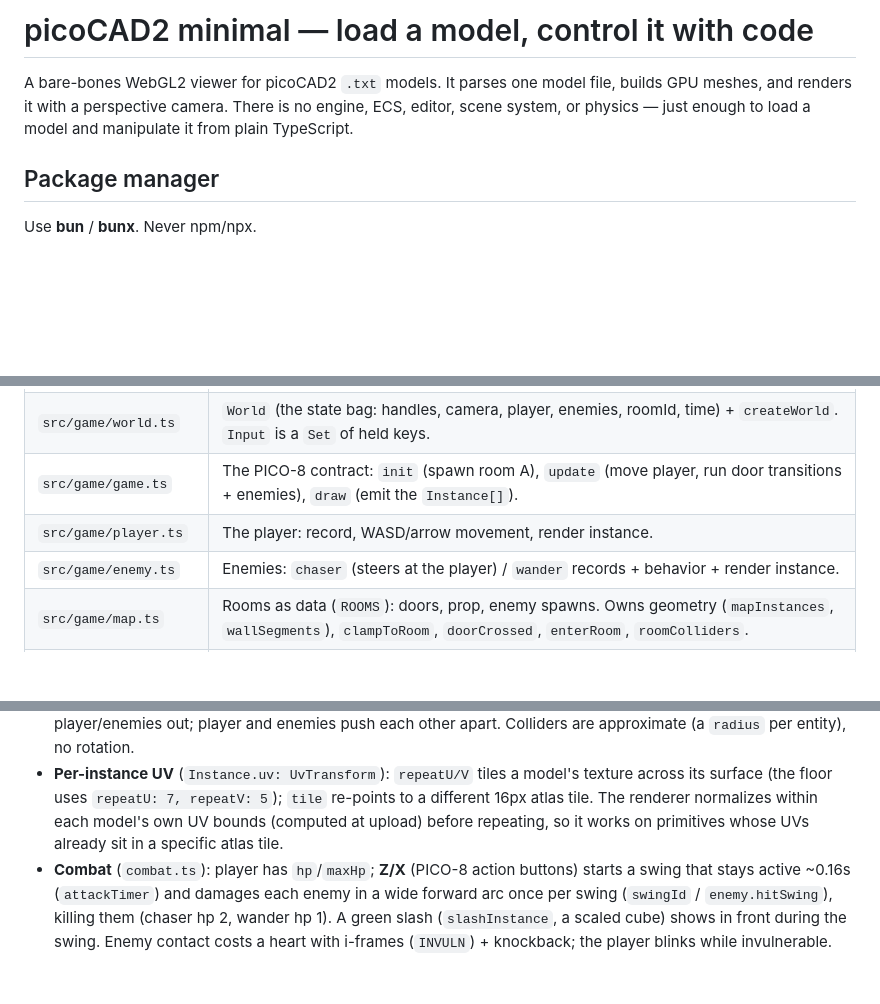
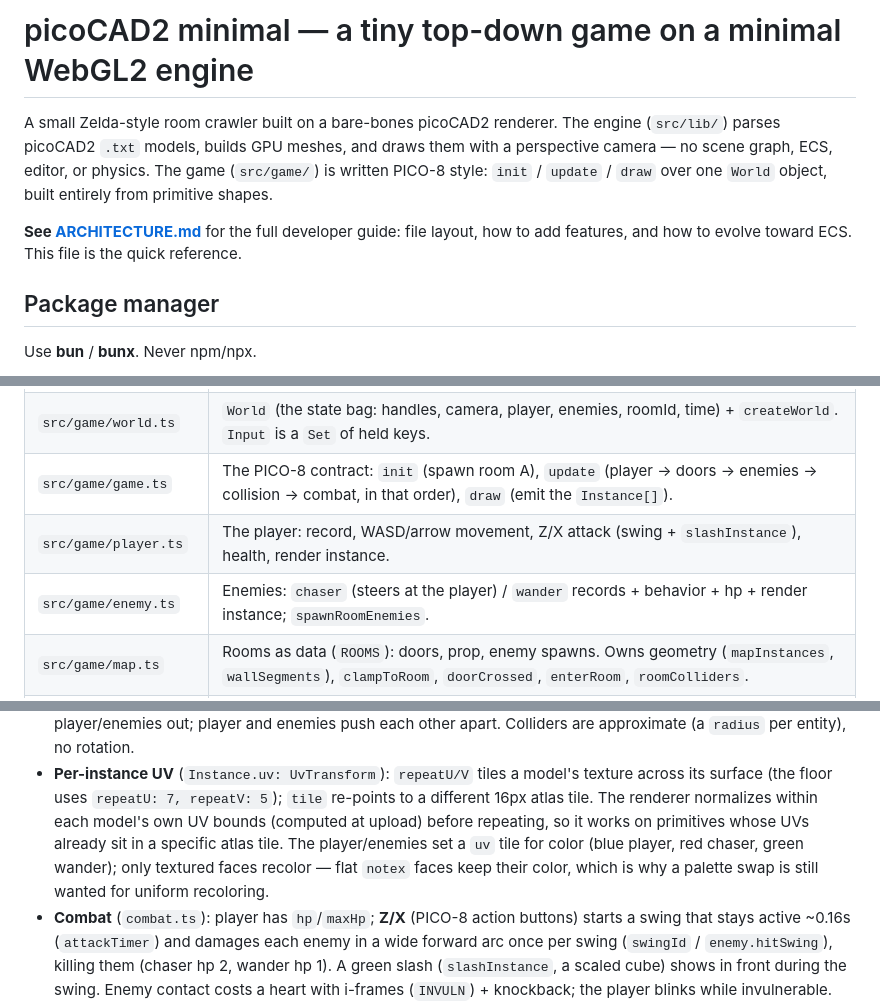
Before and after one commit to bnicolucci/picocad2-basics, a Markdown page: CLAUDE.md, 3 parts joined by grey strips. GitHub-like rendering; blank space fills up the shorter version.

Commit message:
Refresh CLAUDE.md: reflect the game (not a viewer), link ARCHITECTURE.md

```diff
--- a/CLAUDE.md
+++ b/CLAUDE.md
@@ -1,9 +1,14 @@
-# picoCAD2 minimal — load a model, control it with code
+# picoCAD2 minimal — a tiny top-down game on a minimal WebGL2 engine
 
-A bare-bones WebGL2 viewer for picoCAD2 `.txt` models. It parses one model
-file, builds GPU meshes, and renders it with a perspective camera. There is no
-engine, ECS, editor, scene system, or physics — just enough to load a model
-and manipulate it from plain TypeScript.
+A small Zelda-style room crawler built on a bare-bones picoCAD2 renderer. The
+engine (`src/lib/`) parses picoCAD2 `.txt` models, builds GPU meshes, and draws
+them with a perspective camera — no scene graph, ECS, editor, or physics. The
+game (`src/game/`) is written PICO-8 style: `init` / `update` / `draw` over one
+`World` object, built entirely from primitive shapes.
+
+**See [ARCHITECTURE.md](ARCHITECTURE.md)** for the full developer guide: file
+layout, how to add features, and how to evolve toward ECS. This file is the
+quick reference.
 
 ## Package manager
 Use **bun** / **bunx**. Never npm/npx.
@@ -41,9 +46,9 @@ kind owns one file holding its data **and** behavior **and** how it renders
 |---|---|
 | `src/main.ts` | Entry point. Uploads every primitive once, tracks held keys, runs the loop (`update` → `draw` → `renderer.render`). |
 | `src/game/world.ts` | `World` (the state bag: handles, camera, player, enemies, roomId, time) + `createWorld`. `Input` is a `Set` of held keys. |
-| `src/game/game.ts` | The PICO-8 contract: `init` (spawn room A), `update` (move player, run door transitions + enemies), `draw` (emit the `Instance[]`). |
-| `src/game/player.ts` | The player: record, WASD/arrow movement, render instance. |
-| `src/game/enemy.ts` | Enemies: `chaser` (steers at the player) / `wander` records + behavior + render instance. |
+| `src/game/game.ts` | The PICO-8 contract: `init` (spawn room A), `update` (player → doors → enemies → collision → combat, in that order), `draw` (emit the `Instance[]`). |
+| `src/game/player.ts` | The player: record, WASD/arrow movement, Z/X attack (swing + `slashInstance`), health, render instance. |
+| `src/game/enemy.ts` | Enemies: `chaser` (steers at the player) / `wander` records + behavior + hp + render instance; `spawnRoomEnemies`. |
 | `src/game/map.ts` | Rooms as data (`ROOMS`): doors, prop, enemy spawns. Owns geometry (`mapInstances`, `wallSegments`), `clampToRoom`, `doorCrossed`, `enterRoom`, `roomColliders`. |
 | `src/game/collide.ts` | `resolveCollisions(w)`: circle-circle on XZ, run after movement. Props are static (push the mover out); player/enemies split the push; everyone re-clamped to the room. Entities carry a `radius`. |
 | `src/game/combat.ts` | `resolveCombat(w)`: player attack (forward arc) damages/kills enemies; enemy contact damages the player with i-frames + knockback; death respawns at room A. |
@@ -85,7 +90,10 @@ primitives, structured PICO-8 style: `init` / `update` / `draw` over a single
   texture across its surface (the floor uses `repeatU: 7, repeatV: 5`); `tile`
   re-points to a different 16px atlas tile. The renderer normalizes within each
   model's own UV bounds (computed at upload) before repeating, so it works on
-  primitives whose UVs already sit in a specific atlas tile.
+  primitives whose UVs already sit in a specific atlas tile. The player/enemies
+  set a `uv` tile for color (blue player, red chaser, green wander); only
+  textured faces recolor — flat `notex` faces keep their color, which is why a
+  palette swap is still wanted for uniform recoloring.
 - **Combat** (`combat.ts`): player has `hp`/`maxHp`; **Z/X** (PICO-8 action
   buttons) starts a swing
   that stays active ~0.16s (`attackTimer`) and damages each enemy in a wide
```
Also changed, not shown: other parts of CLAUDE.md (+1 -1 lines).
